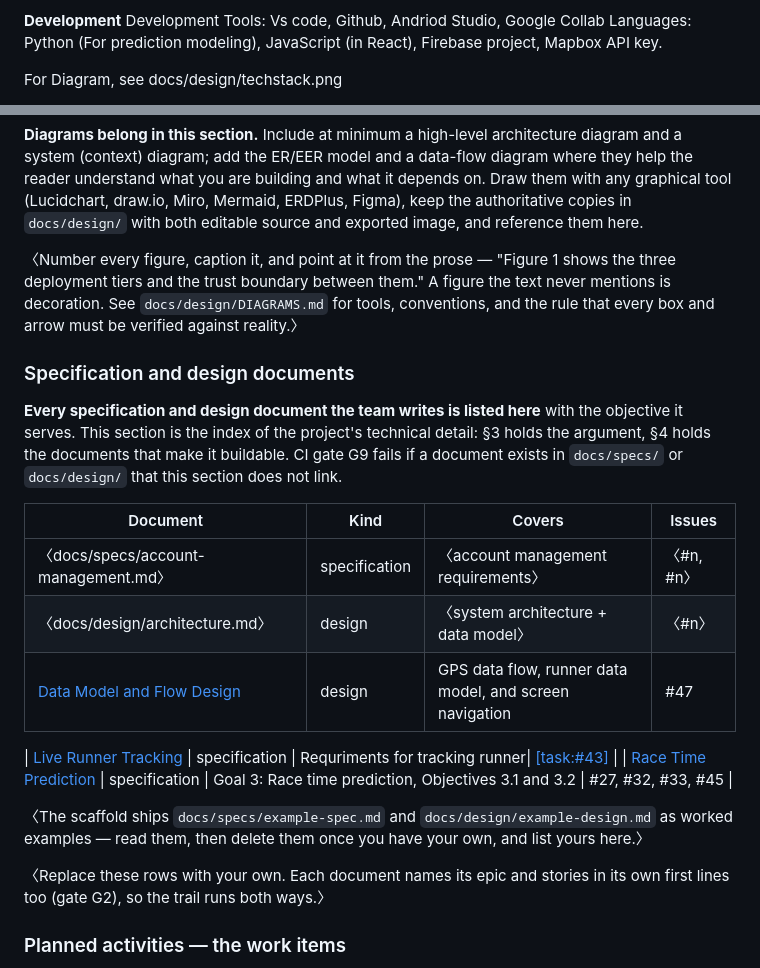
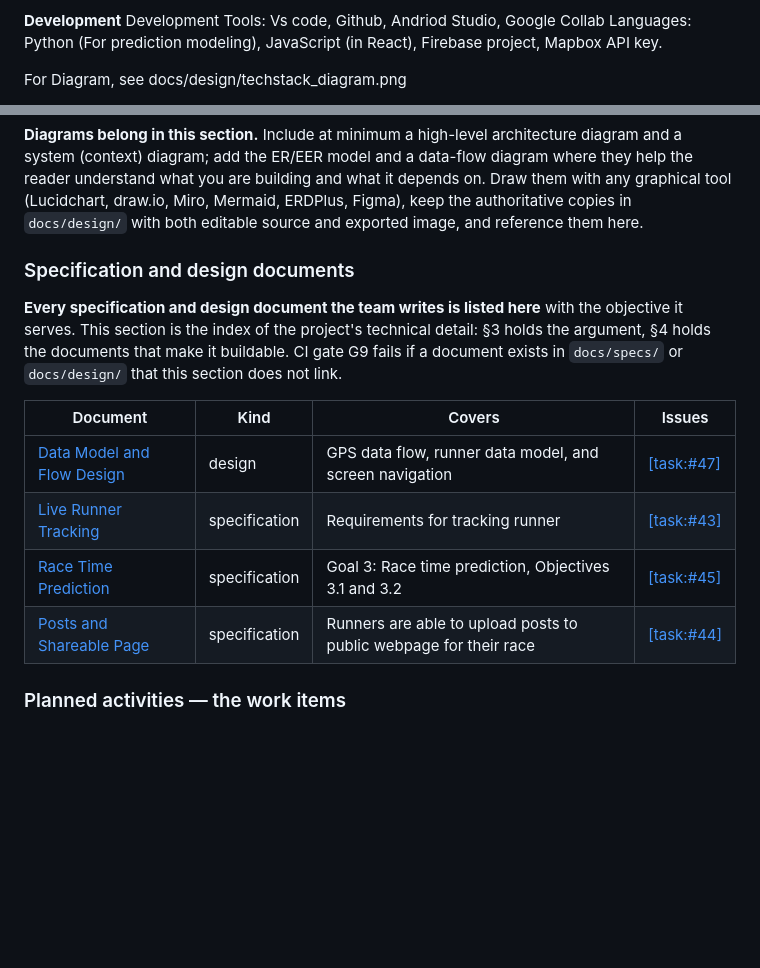
Before and after one commit to markachavez2003-lab/CPSC490-G11-5Guys, a Markdown page: proposal/proposal.md, 2 parts joined by grey strips. GitHub-like rendering; blank space fills up the shorter version.

Commit message:
docs(proposal): cite every work item in §4 (#58)
Adds §4 planned-activity paragraphs with typed issue links, cleans the spec table, and lists the posts spec so gates G8 and G9 pass on PRs into main.

Assisted-by: Claude

```diff
--- a/proposal/proposal.md
+++ b/proposal/proposal.md
@@ -235,5 +235,5 @@ Image storage: Firebase Cloud Storage| Post photos| (native with firebase ecosys
 Development Tools: Vs code, Github, Andriod Studio, Google Collab
 Languages: Python (For prediction modeling), JavaScript (in React), Firebase project, Mapbox API key.
 
-For Diagram, see docs/design/techstack.png
+For Diagram, see docs/design/techstack_diagram.png
 
@@ -247,11 +247,7 @@ building and what it depends on. Draw them with any graphical tool
 copies in `docs/design/` with both editable source and exported image, and
 reference them here.
 
-〈Number every figure, caption it, and point at it from the prose — "Figure 1
-shows the three deployment tiers and the trust boundary between them." A
-figure the text never mentions is decoration. See `docs/design/DIAGRAMS.md`
-for tools, conventions, and the rule that every box and arrow must be
-verified against reality.〉
+
 
 ### Specification and design documents
 
@@ -263,22 +259,11 @@ buildable. CI gate G9 fails if a document exists in `docs/specs/` or
 
 | Document | Kind | Covers | Issues |
 |---|---|---|---|
-| 〈docs/specs/account-management.md〉 | specification | 〈account management requirements〉 | 〈#n, #n〉 |
-| 〈docs/design/architecture.md〉 | design | 〈system architecture + data model〉 | 〈#n〉 |
-| [Data Model and Flow Design](../docs/design/data-model.md) | design | GPS data flow, runner data model, and screen navigation | #47 |
+| [Data Model and Flow Design](../docs/design/data-model.md) | design | GPS data flow, runner data model, and screen navigation | [[task:#47]](https://github.com/markachavez2003-lab/CPSC490-G11-5Guys/issues/47) |
+| [Live Runner Tracking](../docs/specs/live-runner-tracking.md) | specification | Requirements for tracking runner| [[task:#43]](https://github.com/markachavez2003-lab/CPSC490-G11-5Guys/issues/43) |
+| [Race Time Prediction](../docs/specs/race-time-prediction.md) | specification | Goal 3: Race time prediction, Objectives 3.1 and 3.2 | [[task:#45]](https://github.com/markachavez2003-lab/CPSC490-G11-5Guys/issues/45) |
+| [Posts and Shareable Page](../docs/specs/posts-and-shareable-page.md) | specification | Runners are able to upload posts to public webpage for their race | [[task:#44]](https://github.com/markachavez2003-lab/CPSC490-G11-5Guys/issues/44) |
 
-| [Live Runner Tracking](../docs/specs/live-runner-tracking.md) | specification | Requriments for tracking runner| [[task:#43]](https://github.com/markachavez2003-lab/CPSC490-G11-5Guys/issues/43) |
-| [Race Time Prediction](../docs/specs/race-time-prediction.md) | specification | Goal 3: Race time prediction, Objectives 3.1 and 3.2 | #27, #32, #33, #45 |
-
-
-
-
-〈The scaffold ships `docs/specs/example-spec.md` and
-`docs/design/example-design.md` as worked examples — read them, then delete
-them once you have your own, and list yours here.〉
-
-〈Replace these rows with your own. Each document names its epic and stories
-in its own first lines too (gate G2), so the trail runs both ways.〉
 
 ### Planned activities — the work items
 
```
Also changed, not shown: other parts of proposal/proposal.md (+16 -1 lines).
